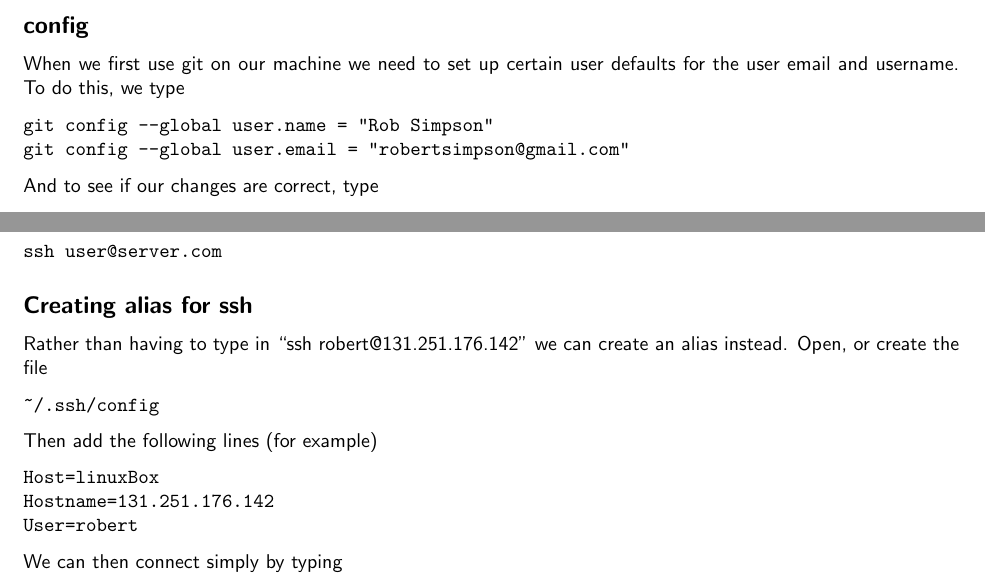
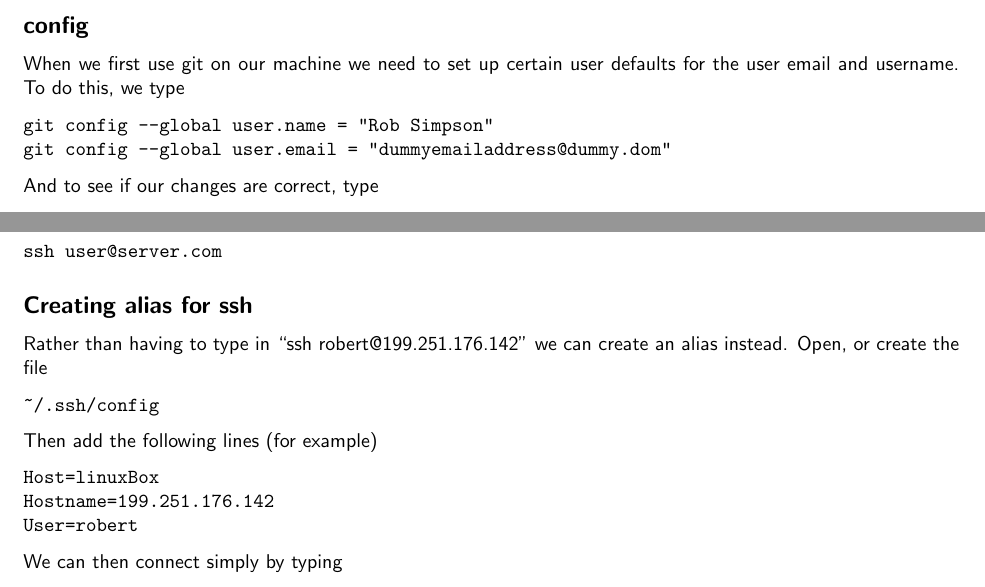
Before and after one commit to bobbiesimpson/LinuxAndMacCommandHelpSheet, a LaTeX document (LinuxCommandSheet.tex): two parts of pages 18 and 25 of 35, joined at a grey line, cut so that both start at the same text. Compiled offline with pdfLaTeX.

Commit message:
small updates

```diff
--- a/LinuxCommandSheet.tex
+++ b/LinuxCommandSheet.tex
@@ -989,7 +989,7 @@ When we first use git on our machine we need to set up certain user
 defaults for the user email and username. To do this, we type
 \begin{verbatim}
 git config --global user.name = "Rob Simpson"
-git config --global user.email = "robertsimpson@gmail.com"
+git config --global user.email = "dummyemailaddress@dummy.dom"
 \end{verbatim}
 And to see if our changes are correct, type
 \begin{verbatim}
@@ -1471,14 +1471,14 @@ ssh user@server.com
 
 \subsection*{Creating alias for ssh}
 
-Rather than having to type in ``ssh robert@131.251.176.142'' we can create an alias instead. Open, or create the file
+Rather than having to type in ``ssh robert@199.251.176.142'' we can create an alias instead. Open, or create the file
 \begin{verbatim}
 ~/.ssh/config
 \end{verbatim}
 Then add the following lines (for example)
 \begin{verbatim}
 Host=linuxBox
-Hostname=131.251.176.142
+Hostname=199.251.176.142
 User=robert
 \end{verbatim}
 We can then connect simply by typing
```
Also changed, not shown: LinuxCommandSheet.pdf, LinuxCommandSheet.tex (9 more changed lines).
